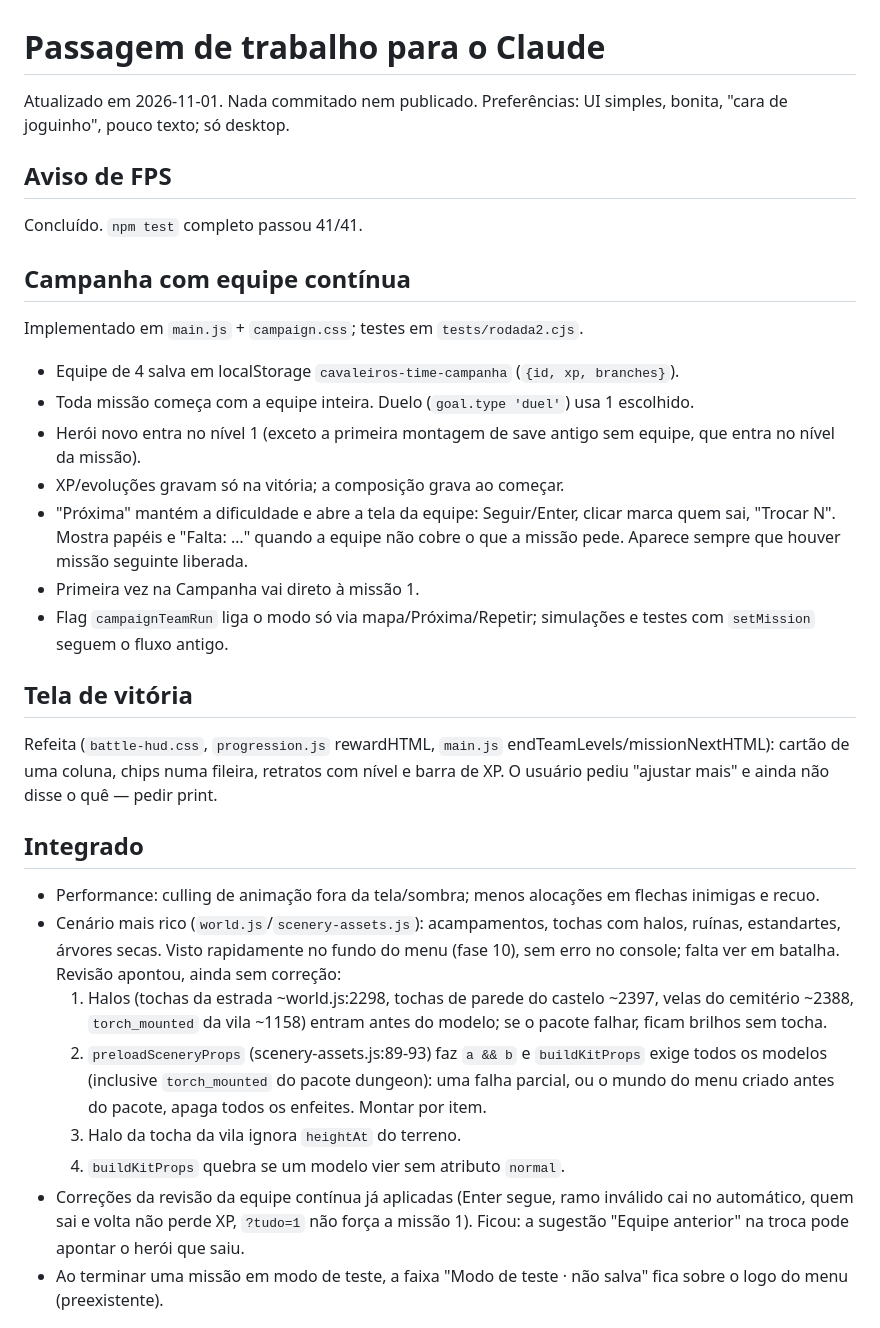
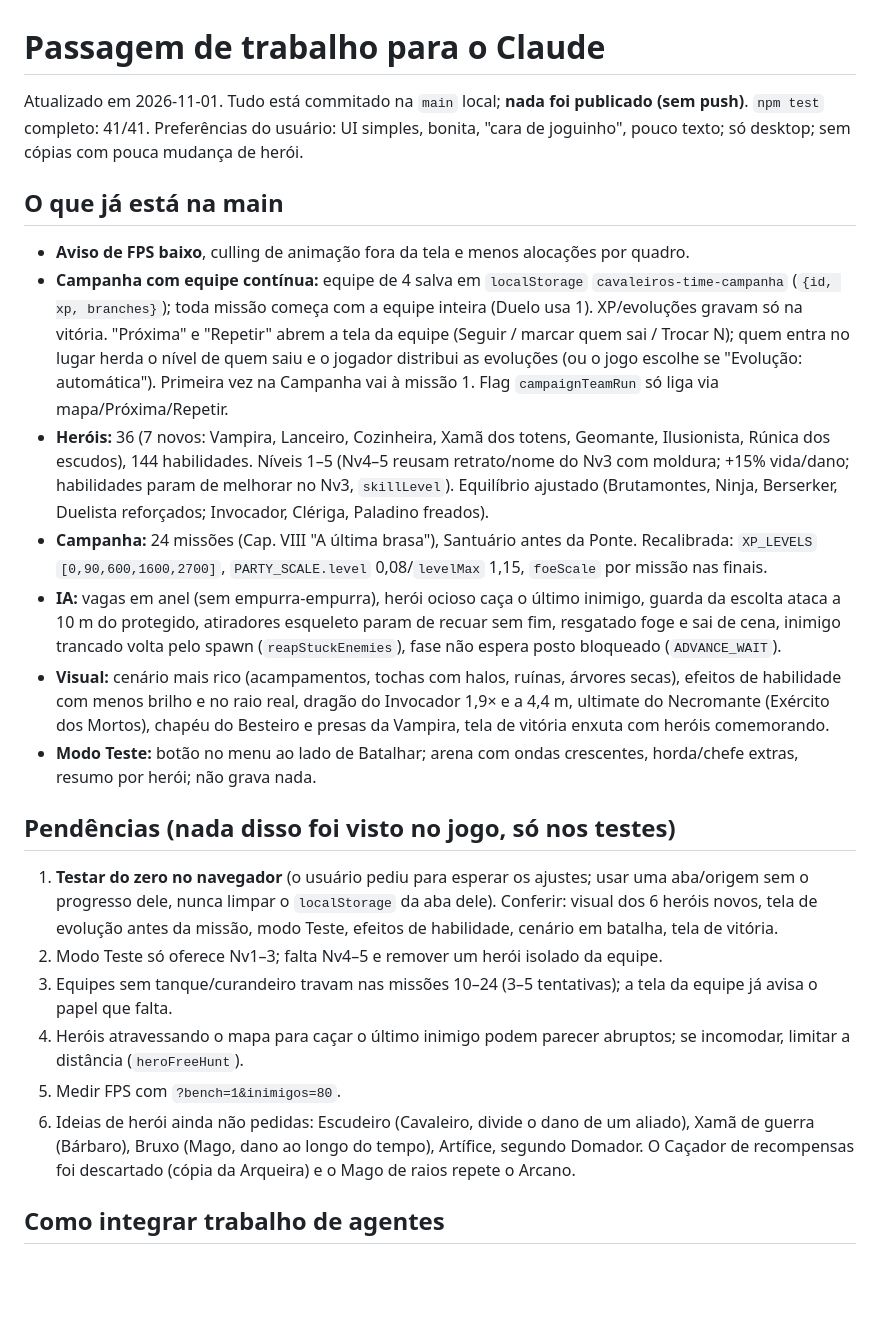
Before and after one commit to douglasdotto/jogo, a Markdown page: cavaleiros/CLAUDE_HANDOFF.md, the part around one of its changes. Drawn GitHub-style; blank space fills up the shorter version.

Commit message:
docs: atualiza a passagem de trabalho
Co-Authored-By: Claude Sonnet 5.5 <noreply@anthropic.com>

```diff
--- a/cavaleiros/CLAUDE_HANDOFF.md
+++ b/cavaleiros/CLAUDE_HANDOFF.md
@@ -1,35 +1,25 @@
 # Passagem de trabalho para o Claude
 
-Atualizado em 2026-11-01. Nada commitado nem publicado. Preferências: UI simples, bonita, "cara de joguinho", pouco texto; só desktop.
+Atualizado em 2026-11-01. Tudo está commitado na `main` local; **nada foi publicado (sem push)**. `npm test` completo: 41/41. Preferências do usuário: UI simples, bonita, "cara de joguinho", pouco texto; só desktop; sem cópias com pouca mudança de herói.
 
-## Aviso de FPS
+## O que já está na main
 
-Concluído. `npm test` completo passou 41/41.
+- **Aviso de FPS baixo**, culling de animação fora da tela e menos alocações por quadro.
+- **Campanha com equipe contínua:** equipe de 4 salva em `localStorage` `cavaleiros-time-campanha` (`{id, xp, branches}`); toda missão começa com a equipe inteira (Duelo usa 1). XP/evoluções gravam só na vitória. "Próxima" e "Repetir" abrem a tela da equipe (Seguir / marcar quem sai / Trocar N); quem entra no lugar herda o nível de quem saiu e o jogador distribui as evoluções (ou o jogo escolhe se "Evolução: automática"). Primeira vez na Campanha vai à missão 1. Flag `campaignTeamRun` só liga via mapa/Próxima/Repetir.
+- **Heróis:** 36 (7 novos: Vampira, Lanceiro, Cozinheira, Xamã dos totens, Geomante, Ilusionista, Rúnica dos escudos), 144 habilidades. Níveis 1–5 (Nv4–5 reusam retrato/nome do Nv3 com moldura; +15% vida/dano; habilidades param de melhorar no Nv3, `skillLevel`). Equilíbrio ajustado (Brutamontes, Ninja, Berserker, Duelista reforçados; Invocador, Clériga, Paladino freados).
+- **Campanha:** 24 missões (Cap. VIII "A última brasa"), Santuário antes da Ponte. Recalibrada: `XP_LEVELS` `[0,90,600,1600,2700]`, `PARTY_SCALE.level` 0,08/`levelMax` 1,15, `foeScale` por missão nas finais.
+- **IA:** vagas em anel (sem empurra-empurra), herói ocioso caça o último inimigo, guarda da escolta ataca a 10 m do protegido, atiradores esqueleto param de recuar sem fim, resgatado foge e sai de cena, inimigo trancado volta pelo spawn (`reapStuckEnemies`), fase não espera posto bloqueado (`ADVANCE_WAIT`).
+- **Visual:** cenário mais rico (acampamentos, tochas com halos, ruínas, árvores secas), efeitos de habilidade com menos brilho e no raio real, dragão do Invocador 1,9× e a 4,4 m, ultimate do Necromante (Exército dos Mortos), chapéu do Besteiro e presas da Vampira, tela de vitória enxuta com heróis comemorando.
+- **Modo Teste:** botão no menu ao lado de Batalhar; arena com ondas crescentes, horda/chefe extras, resumo por herói; não grava nada.
 
-## Campanha com equipe contínua
+## Pendências (nada disso foi visto no jogo, só nos testes)
 
-Implementado em `main.js` + `campaign.css`; testes em `tests/rodada2.cjs`.
+1. **Testar do zero no navegador** (o usuário pediu para esperar os ajustes; usar uma aba/origem sem o progresso dele, nunca limpar o `localStorage` da aba dele). Conferir: visual dos 6 heróis novos, tela de evolução antes da missão, modo Teste, efeitos de habilidade, cenário em batalha, tela de vitória.
+2. Modo Teste só oferece Nv1–3; falta Nv4–5 e remover um herói isolado da equipe.
+3. Equipes sem tanque/curandeiro travam nas missões 10–24 (3–5 tentativas); a tela da equipe já avisa o papel que falta.
+4. Heróis atravessando o mapa para caçar o último inimigo podem parecer abruptos; se incomodar, limitar a distância (`heroFreeHunt`).
+5. Medir FPS com `?bench=1&inimigos=80`.
+6. Ideias de herói ainda não pedidas: Escudeiro (Cavaleiro, divide o dano de um aliado), Xamã de guerra (Bárbaro), Bruxo (Mago, dano ao longo do tempo), Artífice, segundo Domador. O Caçador de recompensas foi descartado (cópia da Arqueira) e o Mago de raios repete o Arcano.
 
-- Equipe de 4 salva em localStorage `cavaleiros-time-campanha` (`{id, xp, branches}`).
-- Toda missão começa com a equipe inteira. Duelo (`goal.type 'duel'`) usa 1 escolhido.
-- Herói novo entra no nível 1 (exceto a primeira montagem de save antigo sem equipe, que entra no nível da missão).
-- XP/evoluções gravam só na vitória; a composição grava ao começar.
-- "Próxima" mantém a dificuldade e abre a tela da equipe: Seguir/Enter, clicar marca quem sai, "Trocar N". Mostra papéis e "Falta: …" quando a equipe não cobre o que a missão pede. Aparece sempre que houver missão seguinte liberada.
-- Primeira vez na Campanha vai direto à missão 1.
-- Flag `campaignTeamRun` liga o modo só via mapa/Próxima/Repetir; simulações e testes com `setMission` seguem o fluxo antigo.
+## Como integrar trabalho de agentes
 
-## Tela de vitória
-
-Refeita (`battle-hud.css`, `progression.js` rewardHTML, `main.js` endTeamLevels/missionNextHTML): cartão de uma coluna, chips numa fileira, retratos com nível e barra de XP. O usuário pediu "ajustar mais" e ainda não disse o quê — pedir print.
-
-## Integrado
-
-- Performance: culling de animação fora da tela/sombra; menos alocações em flechas inimigas e recuo.
-- Cenário mais rico (`world.js`/`scenery-assets.js`): acampamentos, tochas com halos, ruínas, estandartes, árvores secas. Visto rapidamente no fundo do menu (fase 10), sem erro no console; falta ver em batalha. Revisão apontou, ainda sem correção:
-  1. Halos (tochas da estrada ~world.js:2298, tochas de parede do castelo ~2397, velas do cemitério ~2388, `torch_mounted` da vila ~1158) entram antes do modelo; se o pacote falhar, ficam brilhos sem tocha.
-  2. `preloadSceneryProps` (scenery-assets.js:89-93) faz `a && b` e `buildKitProps` exige todos os modelos (inclusive `torch_mounted` do pacote dungeon): uma falha parcial, ou o mundo do menu criado antes do pacote, apaga todos os enfeites. Montar por item.
-  3. Halo da tocha da vila ignora `heightAt` do terreno.
-  4. `buildKitProps` quebra se um modelo vier sem atributo `normal`.
-- Correções da revisão da equipe contínua já aplicadas (Enter segue, ramo inválido cai no automático, quem sai e volta não perde XP, `?tudo=1` não força a missão 1). Ficou: a sugestão "Equipe anterior" na troca pode apontar o herói que saiu.
-- Ao terminar uma missão em modo de teste, a faixa "Modo de teste · não salva" fica sobre o logo do menu (preexistente).
-
```
Also changed, not shown: other parts of cavaleiros/CLAUDE_HANDOFF.md (+1 -16 lines).
